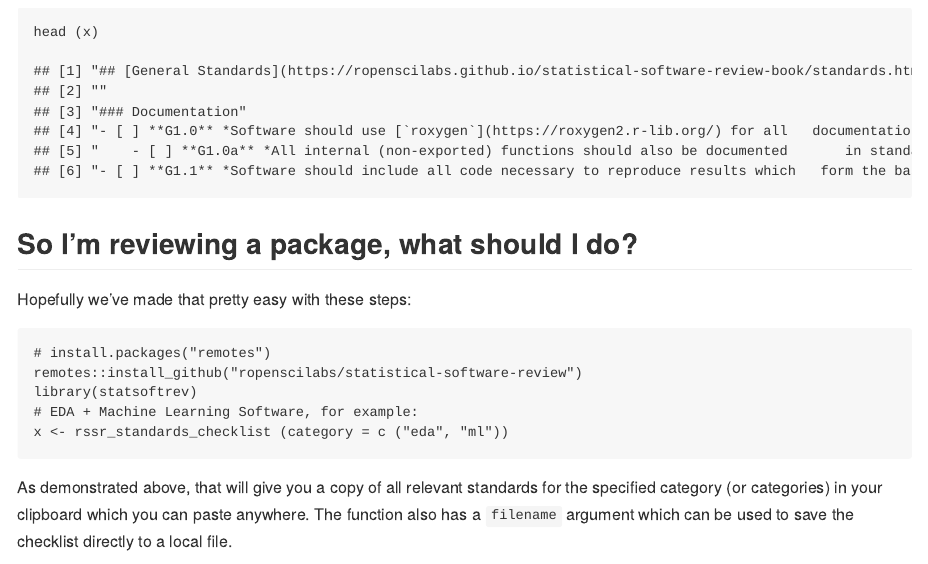
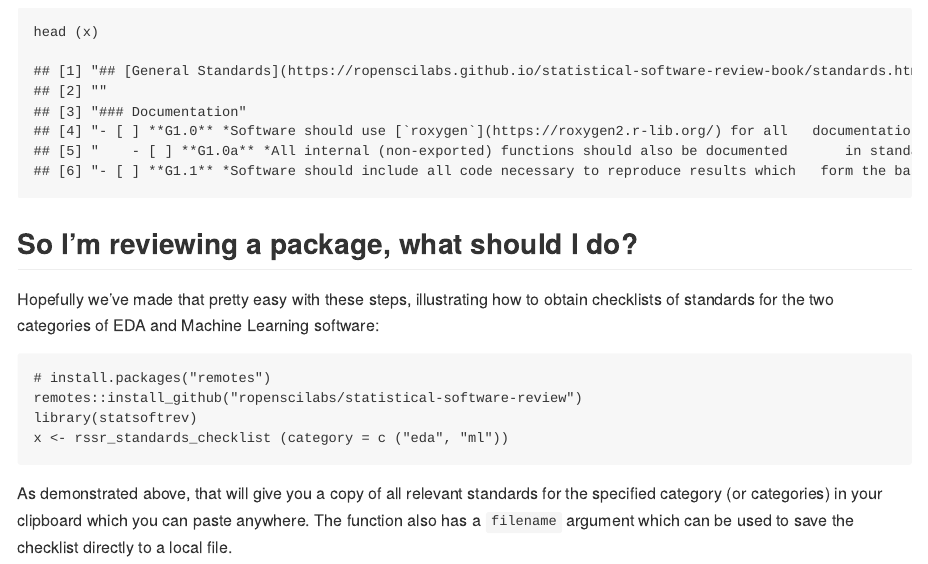
Before and after one commit to ropenscilabs/statistical-software-review, an R Markdown document (README.Rmd): the page in a window 1100 px wide, from 1300 px down. The pictures show the output file README.md that the author committed with the source, drawn offline in the style of GitHub; badge pictures from the web are left out.

Commit message:
update readme

````diff
--- a/README.Rmd
+++ b/README.Rmd
@@ -43,13 +43,12 @@ head (x)
 
 ## So I'm reviewing a package, what should I do?
 
-Hopefully we've made that pretty easy with these steps:
+Hopefully we've made that pretty easy with these steps, illustrating how to obtain checklists of standards for the two categories of EDA and Machine Learning software:
 
 ```{r removes, eval = FALSE}
 # install.packages("remotes")
 remotes::install_github("ropenscilabs/statistical-software-review")
 library(statsoftrev)
-# EDA + Machine Learning Software, for example:
 x <- rssr_standards_checklist (category = c ("eda", "ml"))
 ```
 
````
Also changed, not shown: README.md.
